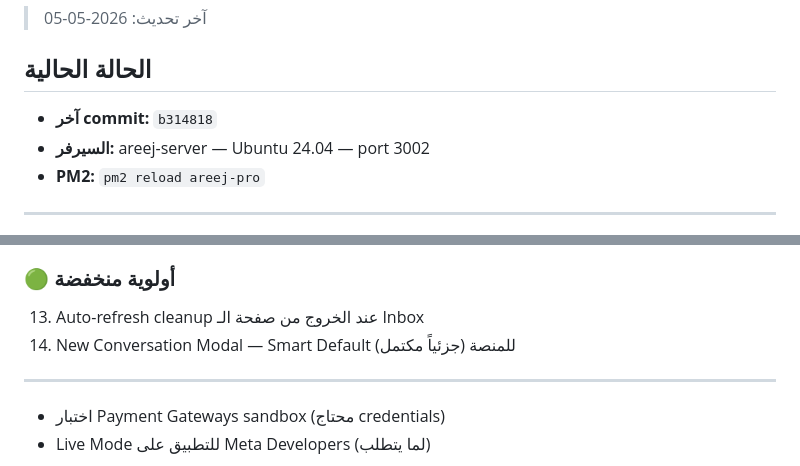
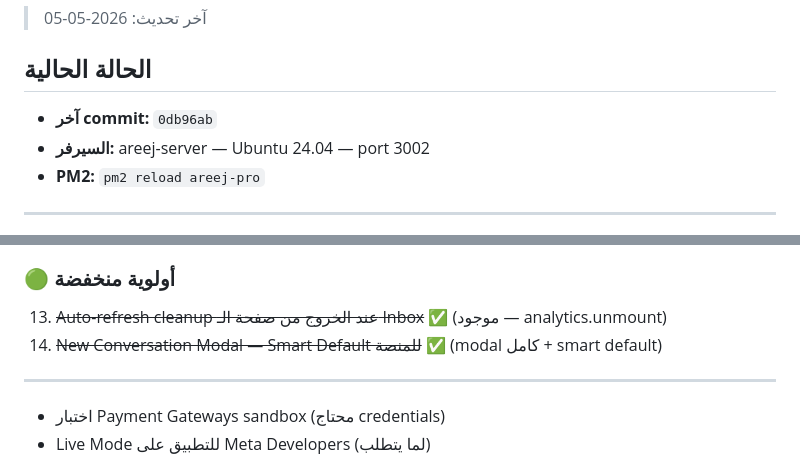
Before and after one commit to ahmedsaadareej/areej-pro, a Markdown page: PROJECT.md, 2 parts joined by grey strips. Rendered like a GitHub page.

Commit message:
docs: PROJECT.md — task 13+14 ✅, آخر commit 0db96ab

```diff
--- a/PROJECT.md
+++ b/PROJECT.md
@@ -2,7 +2,7 @@
 > آخر تحديث: 2026-05-05
 
 ## الحالة الحالية
-- **آخر commit:** `b314818`
+- **آخر commit:** `0db96ab`
 - **السيرفر:** areej-server — Ubuntu 24.04 — port 3002
 - **PM2:** `pm2 reload areej-pro`
 
@@ -86,8 +86,8 @@
 17. ~~**[C] UX:** Label Manager + Settings page~~ ✅
 
 ### 🟢 أولوية منخفضة
-13. Auto-refresh cleanup عند الخروج من صفحة الـ Inbox
-14. New Conversation Modal — Smart Default للمنصة (جزئياً مكتمل)
+13. ~~Auto-refresh cleanup عند الخروج من صفحة الـ Inbox~~ ✅ (موجود — analytics.unmount)
+14. ~~New Conversation Modal — Smart Default للمنصة~~ ✅ (modal كامل + smart default)
 
 ---
 
```
